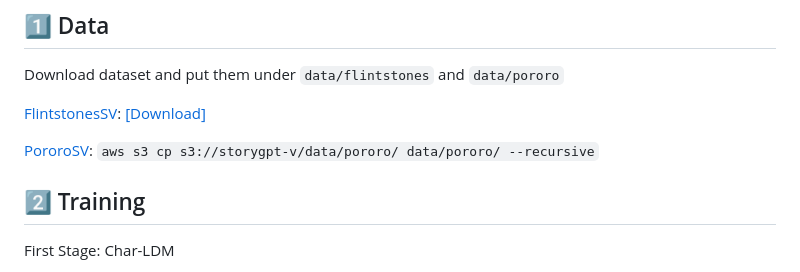
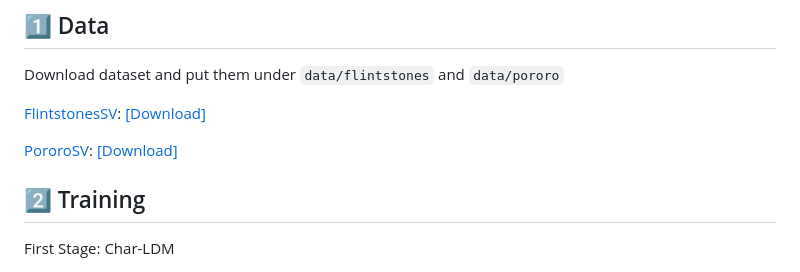
Before and after one commit to xiaoqian-shen/StoryGPT-V, a Markdown page: README.md, the part around the change. GitHub-like rendering.

```diff
--- a/README.md
+++ b/README.md
@@ -23,7 +23,7 @@ Download dataset and put them under `data/flintstones` and `data/pororo`
 
 [FlintstonesSV](https://arxiv.org/pdf/1804.03608.pdf): [[Download]](https://storygpt-v.s3.amazonaws.com/data/flintstones.zip)
 
-[PororoSV](https://openaccess.thecvf.com/content_CVPR_2019/papers/Li_StoryGAN_A_Sequential_Conditional_GAN_for_Story_Visualization_CVPR_2019_paper.pdf): `aws s3 cp s3://storygpt-v/data/pororo/ data/pororo/ --recursive`
+[PororoSV](https://openaccess.thecvf.com/content_CVPR_2019/papers/Li_StoryGAN_A_Sequential_Conditional_GAN_for_Story_Visualization_CVPR_2019_paper.pdf): [[Download]](https://storygpt-v.s3.amazonaws.com/data/pororo.zip)
 
 ## :two: Training
 
```
